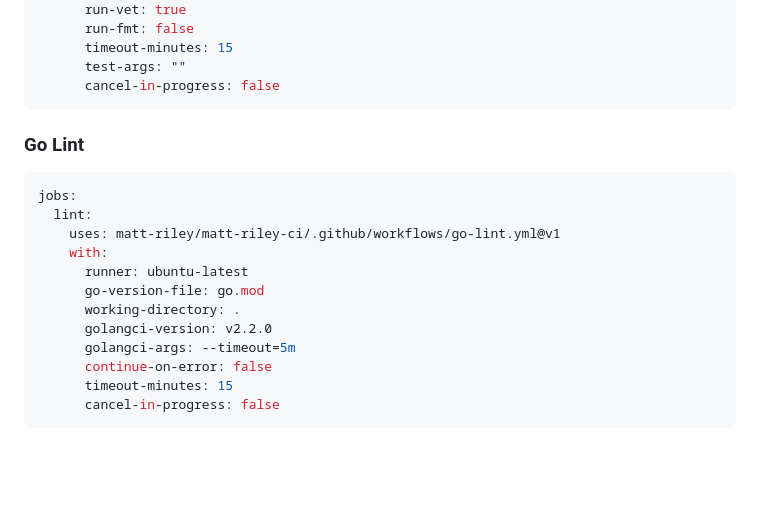
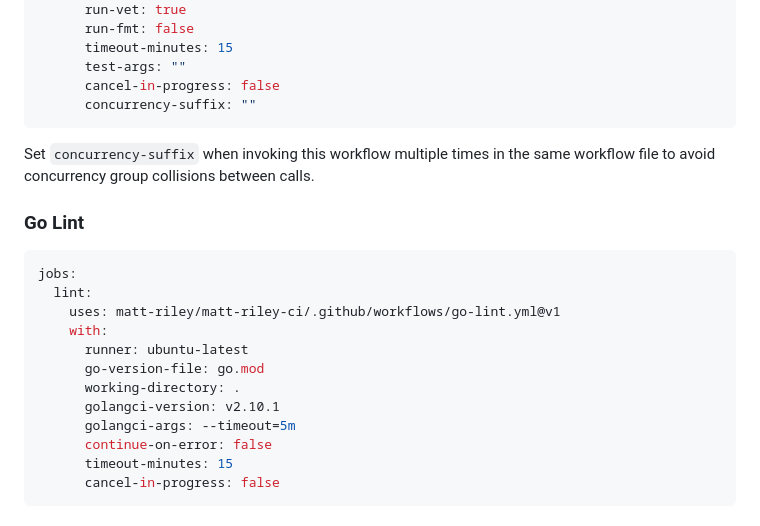
Before and after one commit to matt-riley/matt-riley-ci, a Markdown page: README.md, the part around the change. Drawn GitHub-style; blank space fills up the shorter version.

Commit message:
docs: sync go workflow examples

````diff
--- a/README.md
+++ b/README.md
@@ -26,7 +26,10 @@ jobs:
       timeout-minutes: 15
       test-args: ""
       cancel-in-progress: false
+      concurrency-suffix: ""
 ```
+
+Set `concurrency-suffix` when invoking this workflow multiple times in the same workflow file to avoid concurrency group collisions between calls.
 
 ### Go Lint
 
@@ -38,7 +41,7 @@ jobs:
       runner: ubuntu-latest
       go-version-file: go.mod
       working-directory: .
-      golangci-version: v2.2.0
+      golangci-version: v2.10.1
       golangci-args: --timeout=5m
       continue-on-error: false
       timeout-minutes: 15
````
